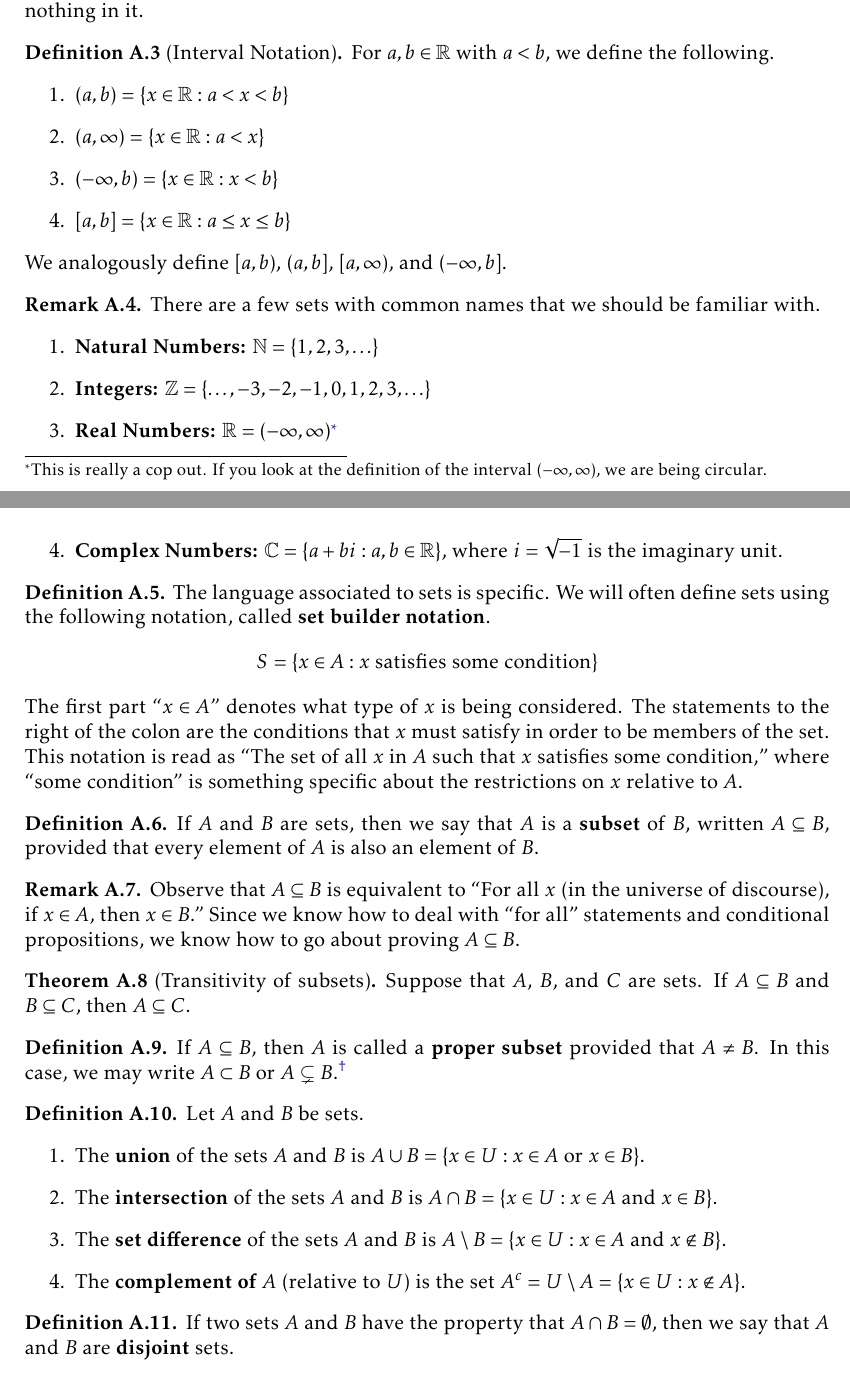
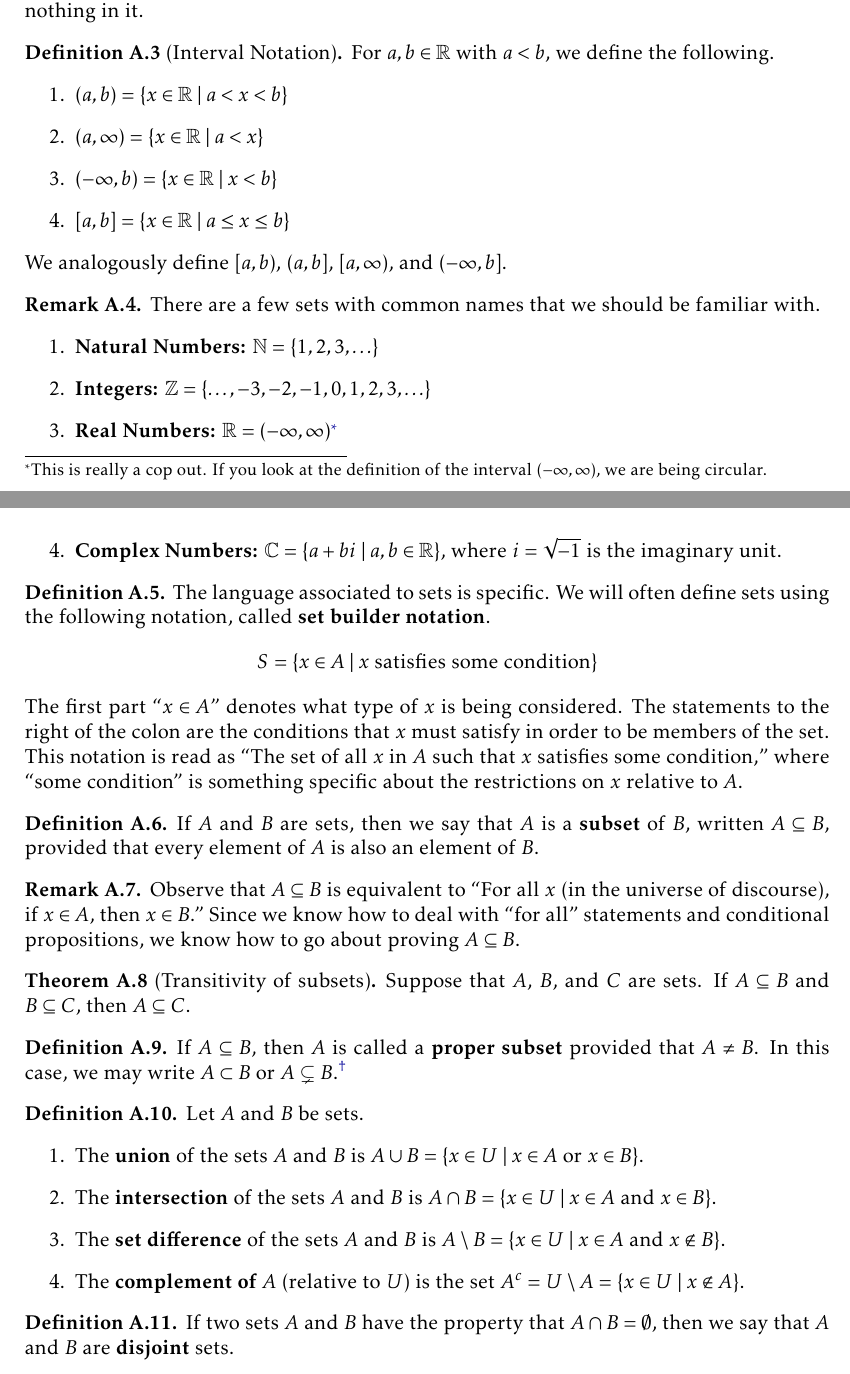
Before and after one commit to dcernst/IBL-AbstractAlgebra, a LaTeX thesis (IBL-AbstractAlgebra.tex, which reads Prerequisites.tex): two parts of pages 86 and 87 of 106, joined at a grey line, cut so that both start at the same text. Compiled offline with pdfLaTeX.

Commit message:
Fixed a typo and switch to \mid for sets

```diff
--- a/Prerequisites.tex
+++ b/Prerequisites.tex
@@ -21,10 +21,10 @@ If we think of a set as a box containing some stuff, then the empty set is a box
 \begin{definition}[Interval Notation]
 For $a,b\in\mathbb{R}$ with $a<b$, we define the following.
 \begin{enumerate}
-\item $(a,b)=\{x\in\mathbb{R}:a<x<b\}$
-\item $(a,\infty)=\{x\in\mathbb{R}:a<x\}$
-\item $(-\infty,b)=\{x\in\mathbb{R}:x<b\}$
-\item $[a,b]=\{x\in\mathbb{R}:a\leq x\leq b\}$
+\item $(a,b)=\{x\in\mathbb{R}\mid a<x<b\}$
+\item $(a,\infty)=\{x\in\mathbb{R}\mid a<x\}$
+\item $(-\infty,b)=\{x\in\mathbb{R}\mid x<b\}$
+\item $[a,b]=\{x\in\mathbb{R}\mid a\leq x\leq b\}$
 \end{enumerate}
 We analogously define $[a,b)$, $(a,b]$, $[a,\infty)$, and $(-\infty,b]$.
 \end{definition}
@@ -35,14 +35,14 @@ There are a few sets with common names that we should be familiar with.
 \item \textbf{Natural Numbers:} $\mathbb{N}=\{1,2,3,\ldots\}$
 \item \textbf{Integers:} $\mathbb{Z}=\{\ldots,-3,-2,-1,0,1,2,3,\ldots\}$
 \item \textbf{Real Numbers:} $\mathbb{R}=(-\infty,\infty)$\footnote{This is really a cop out.  If you look at the definition of the interval $(-\infty,\infty)$, we are being circular.}
-\item \textbf{Complex Numbers:} $\mathbb{C}=\{a+bi:a,b\in\mathbb{R}\}$, where $i=\sqrt{-1}$ is the imaginary unit.
+\item \textbf{Complex Numbers:} $\mathbb{C}=\{a+bi\mid a,b\in\mathbb{R}\}$, where $i=\sqrt{-1}$ is the imaginary unit.
 \end{enumerate}
 \end{remark}
 
 \begin{definition}
 The language associated to sets is specific.  We will often define sets using the following notation, called \textbf{set builder notation}.
 \[
-S=\{x \in A: x \mbox{ satisfies some condition}\}
+S=\{x \in A\mid  x \mbox{ satisfies some condition}\}
 \]
 The first part ``$x \in A$" denotes what type of $x$ is being considered.  The statements to the right of the colon are the conditions that $x$ must satisfy in order to be members of the set.  This notation is read as ``The set of all $x$ in $A$ such that $x$ satisfies some condition,'' where ``some condition" is something specific about the restrictions on $x$ relative to $A$.
 \end{definition}
@@ -66,13 +66,13 @@ If $A\subseteq B$, then $A$ is called a \textbf{proper subset} provided that $A\
 \begin{definition}
 Let $A$ and $B$ be sets.
 \begin{enumerate}
-\item The \textbf{union} of the sets $A$ and $B$ is $A \cup B =\{x\in U : x\in A \mbox{ or } x\in B \}$.
+\item The \textbf{union} of the sets $A$ and $B$ is $A \cup B =\{x\in U \mid  x\in A \mbox{ or } x\in B \}$.
 
-\item The \textbf{intersection} of the sets $A$ and $B$ is $A \cap B =\{x\in U : x\in A \mbox{ and } x\in B \}$.
+\item The \textbf{intersection} of the sets $A$ and $B$ is $A \cap B =\{x\in U \mid  x\in A \mbox{ and } x\in B \}$.
 
-\item The \textbf{set difference} of the sets $A$ and $B$ is $A \setminus B =\{x\in U : x\in A \mbox{ and } x\notin B \}$.
+\item The \textbf{set difference} of the sets $A$ and $B$ is $A \setminus B =\{x\in U \mid  x\in A \mbox{ and } x\notin B \}$.
 
-\item The \textbf{complement of $A$} (relative to $U$) is the set $A^c=U \setminus A =\{x \in U : x \notin A\}$.
+\item The \textbf{complement of $A$} (relative to $U$) is the set $A^c=U \setminus A =\{x \in U \mid  x \notin A\}$.
 \end{enumerate}
 \end{definition}
 
```
Also changed, not shown: IntuitiveDefinitionGroups.tex (+1 -1 lines), Prerequisites.tex (22 more changed lines).
